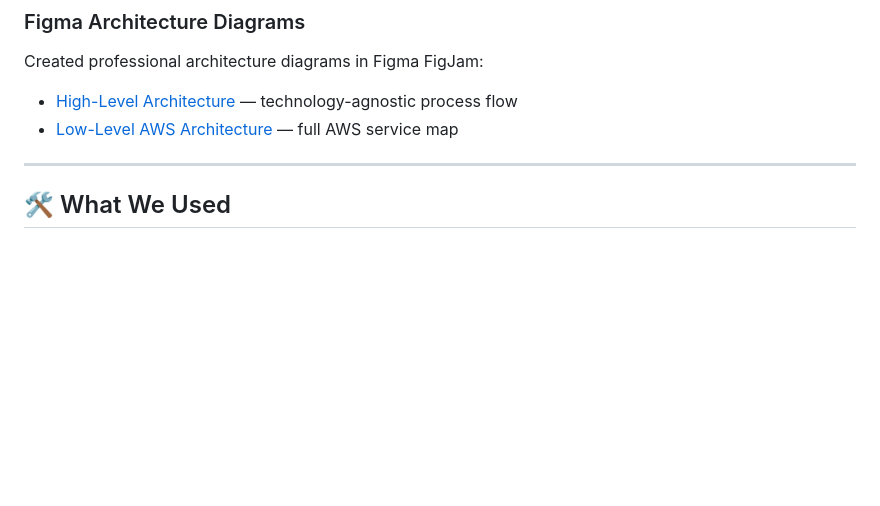
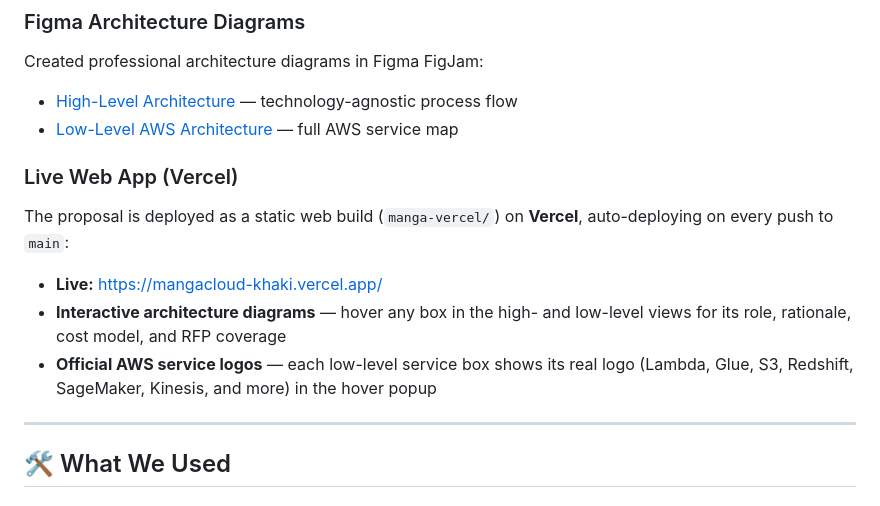
Before and after one commit to lukatcheishvili/Mango_Cloud_Data_Platform, a Markdown page: README.md, the part around the change. GitHub-like rendering; blank space fills up the shorter version.

Commit message:
Docs: remove Streamlit link (Vercel only), refresh README/AGENT with logos + live site

```diff
--- a/README.md
+++ b/README.md
@@ -114,6 +114,14 @@ Worked with **6 synthetic datasets** representing Manga's existing systems, anal
 Created professional architecture diagrams in Figma FigJam:
 - [High-Level Architecture](https://www.figma.com/board/UtHLPjygSysLe43cpzNCAp) — technology-agnostic process flow
 - [Low-Level AWS Architecture](https://www.figma.com/board/mvaVaoJErDBqNXt114FPqU) — full AWS service map
+
+### Live Web App (Vercel)
+
+The proposal is deployed as a static web build (`manga-vercel/`) on **Vercel**, auto-deploying on every push to `main`:
+
+- **Live:** https://mangacloud-khaki.vercel.app/
+- **Interactive architecture diagrams** — hover any box in the high- and low-level views for its role, rationale, cost model, and RFP coverage
+- **Official AWS service logos** — each low-level service box shows its real logo (Lambda, Glue, S3, Redshift, SageMaker, Kinesis, and more) in the hover popup
 
 ---
 
```
Also changed, not shown: AGENT.md (+10 -4 lines).
